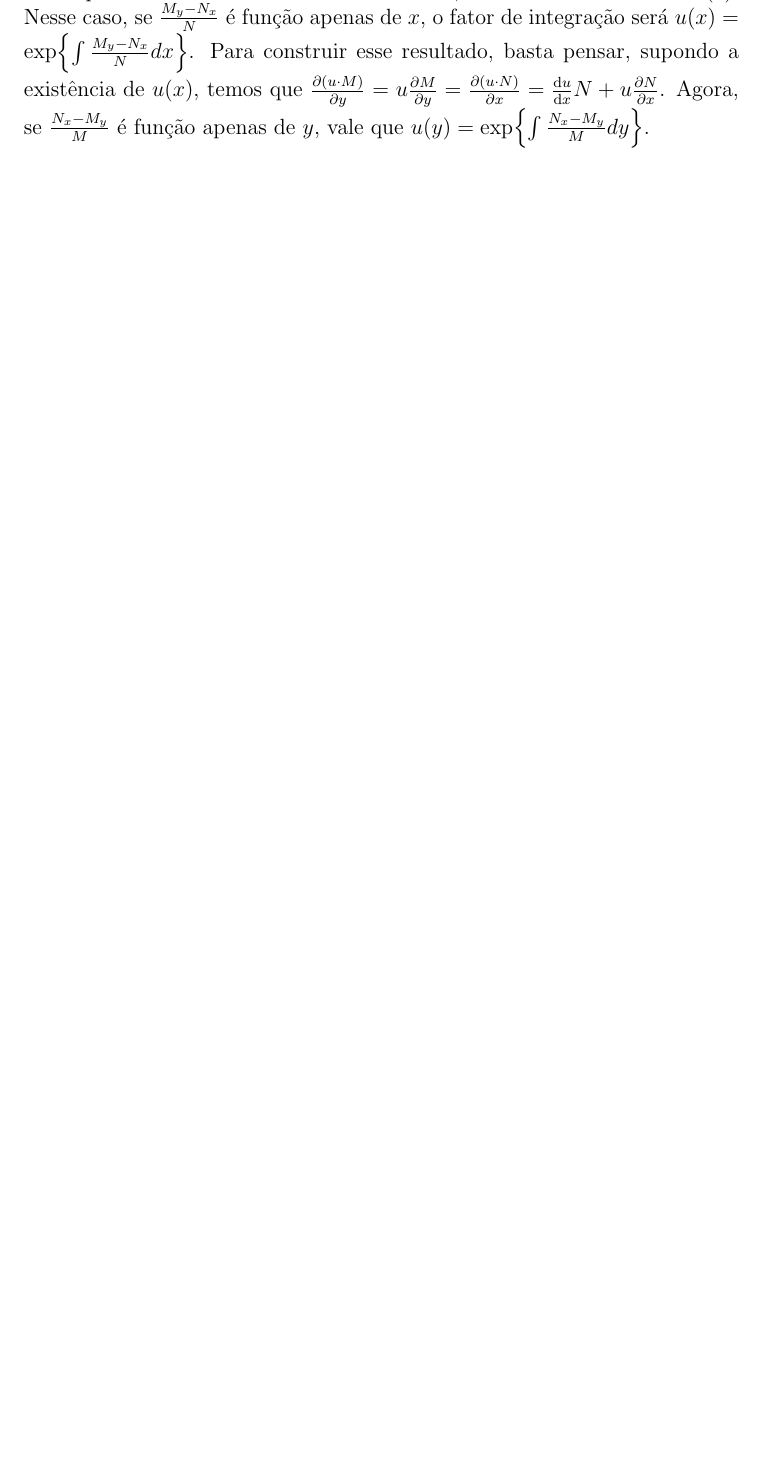
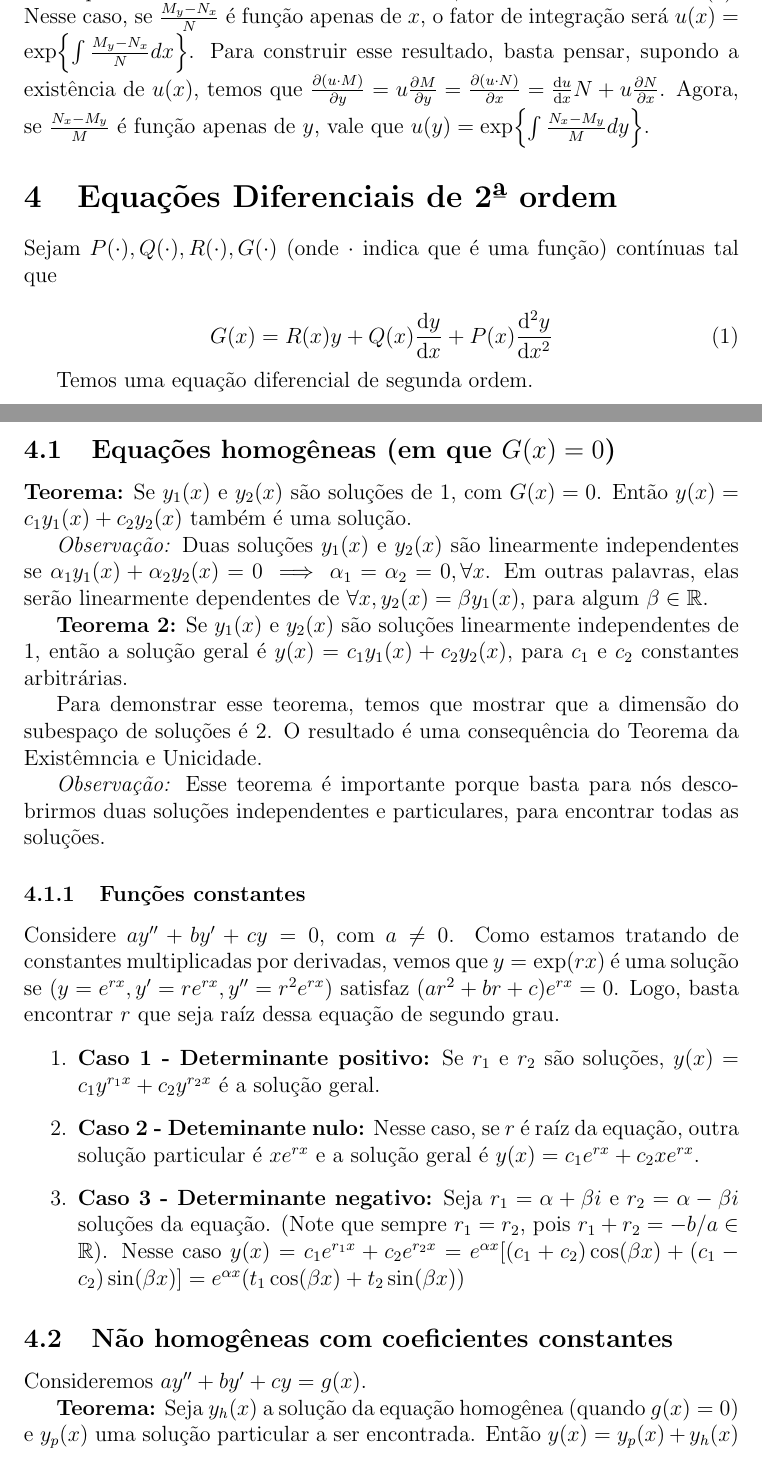
Before and after one commit to lucasmoschen/ta-sessions, a LaTeX paper (Ordinary_Differential_Equations/contents.tex): part of page 3 of 6 before the commit and two parts of pages 3 and 4 of 8 after it, the two joined at a grey line, cut so that both start at the same text, the shorter picture padded with empty space. Compiled offline with pdfLaTeX.

Commit message:
Added second order differential equations

```diff
--- a/Ordinary_Differential_Equations/contents.tex
+++ b/Ordinary_Differential_Equations/contents.tex
@@ -7,6 +7,7 @@
 
 \usepackage[portuguese]{babel}
 \usepackage{amsmath}
+\usepackage{amsfonts}
 \usepackage{physics}
 
 \begin{document}
@@ -72,3 +73,67 @@ basta pensar, supondo a existência de $u(x)$, temos que $\pdv{(u\cdot M)}{y} =
 u\pdv{M}{y} = \pdv{(u\cdot N)}{x} = \dv{u}{x}N + u\pdv{N}{x}$. Agora, se $\frac{N_x
 - M_y}{M}$ é função apenas de $y$, vale que $u(y) = \exp{\int \frac{N_x -
 M_y}{M}dy}$.
+
+\section{Equações Diferenciais de 2ª ordem}
+
+Sejam $P(\cdot), Q(\cdot), R(\cdot), G(\cdot)$ (onde $\cdot$ indica que é uma
+função) contínuas tal que
+
+\begin{equation}
+\label{eq:ordem2}
+G(x) = R(x)y + Q(x)\dv{y}{x} +P(x)\dv[2]{y}{x}
+\end{equation}
+
+Temos uma equação diferencial de segunda ordem.
+
+\subsection{Equações homogêneas (em que $G(x) = 0$)}
+
+\textbf{Teorema:} Se $y_1(x)$ e $y_2(x)$ são soluções de \ref{eq:ordem2}, com
+$G(x) = 0$. Então $y(x) = c_1y_1(x) + c_2y_2(x)$ também é uma solução.
+
+\textit{Observação:} Duas soluções $y_1(x)$ e $y_2(x)$ são linearmente
+independentes se $\alpha_1y_1(x) + \alpha_2y_2(x) = 0 \implies \alpha_1 =
+\alpha_2 = 0, \forall x$. Em outras palavras, elas serão linearmente
+dependentes de $\forall x, y_2(x) = \beta y_1(x)$, para algum $\beta \in
+\mathbb{R}$.
+
+\textbf{Teorema 2:} Se $y_1(x)$ e $y_2(x)$ são soluções linearmente
+independentes de \ref{eq:ordem2}, então a solução geral é $y(x) = c_1y_1(x) +
+c_2y_2(x)$, para $c_1$ e $c_2$ constantes arbitrárias.
+
+Para demonstrar esse teorema, temos que mostrar que a dimensão do subespaço de
+soluções é 2. O resultado é uma consequência do Teorema da Existêmncia e
+Unicidade.
+
+\textit{Observação:} Esse teorema é importante porque basta para nós
+descobrirmos duas soluções independentes e particulares, para encontrar todas
+as soluções.
+
+\subsubsection{Funções constantes}
+
+Considere $ay'' + by' + cy = 0$, com $a \neq 0$. Como estamos tratando de
+constantes multiplicadas por derivadas, vemos que $y = \exp(rx)$ é uma
+solução se ($y = e^{rx}, y' = re^{rx}, y'' = r^2e^{rx}$) satisfaz $(ar^2 + br
++ c)e^{rx} = 0$. Logo, basta encontrar $r$ que seja raíz dessa equação de
+segundo grau.
+
+\begin{enumerate}
+    \item \textbf{Caso 1 - Determinante positivo:} Se $r_1$ e $r_2$ são
+    soluções, $y(x) = c_1y^{r_1x} + c_2y^{r_2x}$ é a solução geral.
+    \item \textbf{Caso 2 - Deteminante nulo:} Nesse caso, se $r$ é raíz da
+    equação, outra solução particular é $xe^{rx}$ e a solução geral é $y(x) =
+    c_1e^{rx} + c_2xe^{rx}$.
+    \item \textbf{Caso 3 - Determinante negativo:} Seja $r_1 = \alpha + \beta
+    i$ e $r_2 = \alpha - \beta i$ soluções da equação. (Note que sempre $r_1
+    = r_2$, pois $r_1 + r_2 = -b/a \in \mathbb{R}$).  Nesse caso $y(x) =
+    c_1e^{r_1x} + c_2e^{r_2x} = e^{\alpha x}[(c_1 + c_2)\cos(\beta x) + (c_1 -
+    c_2)\sin(\beta x)] = e^{\alpha x}(t_1\cos(\beta x) + t_2\sin(\beta x))$
+\end{enumerate}
+
+\subsection{Não homogêneas com coeficientes constantes}
+
+Consideremos $ay'' + by' + cy = g(x)$.
+
+\textbf{Teorema:} Seja $y_h(x)$ a solução da equação homogênea (quando $g(x) =
+0$) e $y_p(x)$ uma solução particular a ser encontrada. Então $y(x) = y_p(x) +
+y_h(x)$ é solução geral da equação. De fato, basta obsevar que se $y(x)$ é uma
```
Also changed, not shown: Ordinary_Differential_Equations/contents.pdf, Ordinary_Differential_Equations/contents.tex (24 more changed lines).
